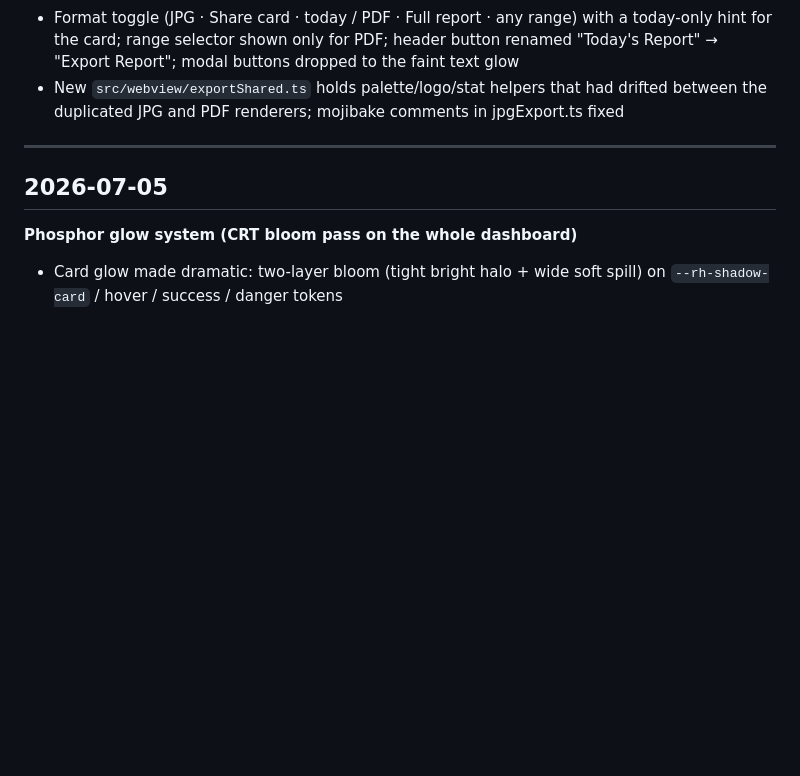
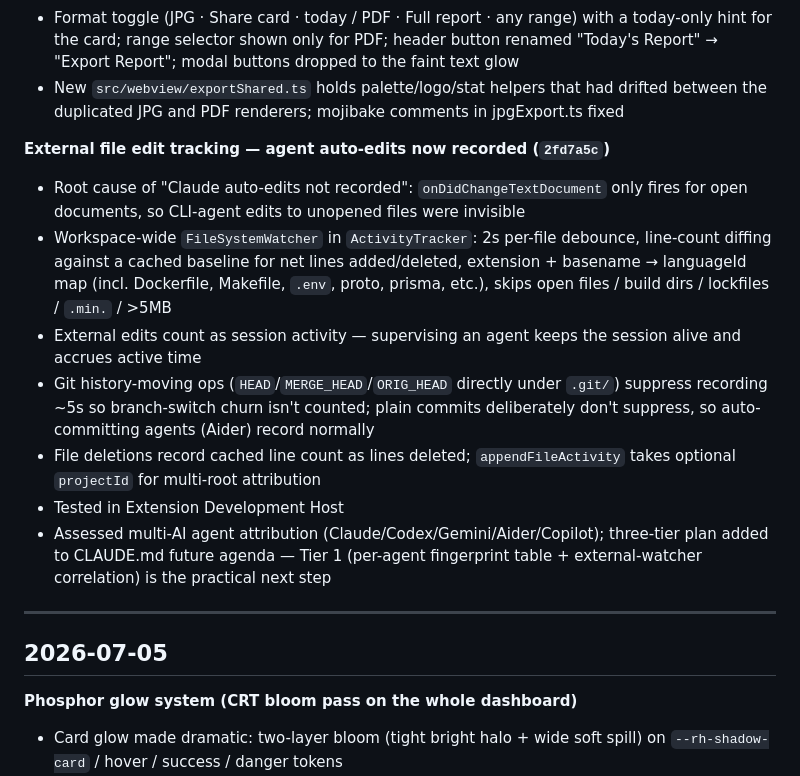
Before and after one commit to platinumfalcon98/rabbit-hole, a Markdown page: LOGBOOK.md, the part around the change. Drawn GitHub-style; blank space fills up the shorter version.

Commit message:
Logbook: append external edit tracking to 2026-07-07

```diff
--- a/LOGBOOK.md
+++ b/LOGBOOK.md
@@ -22,6 +22,15 @@ Running record of what was built and when, ordered newest first.
 **Export modal + shared code**
 - Format toggle (JPG · Share card · today / PDF · Full report · any range) with a today-only hint for the card; range selector shown only for PDF; header button renamed "Today's Report" → "Export Report"; modal buttons dropped to the faint text glow
 - New `src/webview/exportShared.ts` holds palette/logo/stat helpers that had drifted between the duplicated JPG and PDF renderers; mojibake comments in jpgExport.ts fixed
+
+**External file edit tracking — agent auto-edits now recorded (`2fd7a5c`)**
+- Root cause of "Claude auto-edits not recorded": `onDidChangeTextDocument` only fires for open documents, so CLI-agent edits to unopened files were invisible
+- Workspace-wide `FileSystemWatcher` in `ActivityTracker`: 2s per-file debounce, line-count diffing against a cached baseline for net lines added/deleted, extension + basename → languageId map (incl. Dockerfile, Makefile, `.env`, proto, prisma, etc.), skips open files / build dirs / lockfiles / `.min.` / >5MB
+- External edits count as session activity — supervising an agent keeps the session alive and accrues active time
+- Git history-moving ops (`HEAD`/`MERGE_HEAD`/`ORIG_HEAD` directly under `.git/`) suppress recording ~5s so branch-switch churn isn't counted; plain commits deliberately don't suppress, so auto-committing agents (Aider) record normally
+- File deletions record cached line count as lines deleted; `appendFileActivity` takes optional `projectId` for multi-root attribution
+- Tested in Extension Development Host
+- Assessed multi-AI agent attribution (Claude/Codex/Gemini/Aider/Copilot); three-tier plan added to CLAUDE.md future agenda — Tier 1 (per-agent fingerprint table + external-watcher correlation) is the practical next step
 
 ---
 
```
